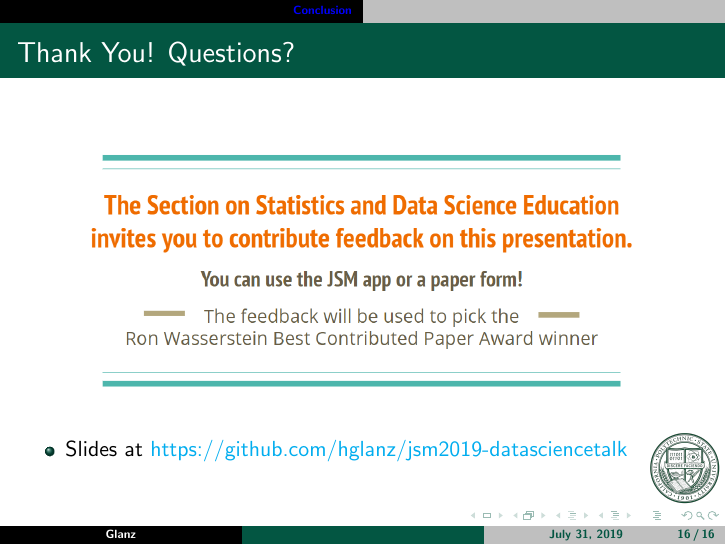
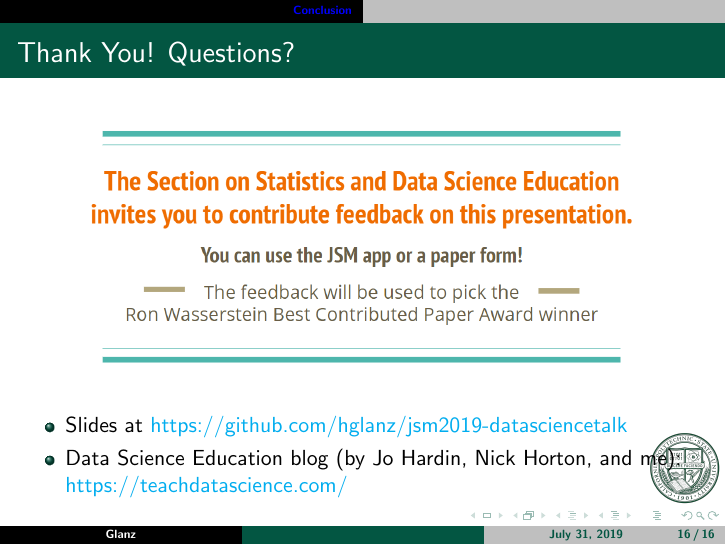
Before and after one commit to hglanz/jsm2019-datasciencetalk, LaTeX slides (Glanz-JSM2019.tex): page 38 of 38. Compiled offline with pdfLaTeX.

Commit message:
blog link on last slide

```diff
--- a/Glanz-JSM2019.tex
+++ b/Glanz-JSM2019.tex
@@ -47,7 +47,7 @@
 \usepackage{epstopdf}
 %\usepackage{graphicx}
 \usepackage{setspace}
-\usepackage{comment}
+%\usepackage{comment}
 %\usepackage[dvipdf]{graphicx}
 
 \hypersetup{
@@ -289,6 +289,7 @@
 \end{center}
 \bi
 	\item Slides at \href{https://github.com/hglanz/jsm2019-datasciencetalk}{https://github.com/hglanz/jsm2019-datasciencetalk}
+	\item Data Science Education blog (by Jo Hardin, Nick Horton, and me): \href{https://teachdatascience.com/}{https://teachdatascience.com/}
 \ei
 \end{frame}
 
```
Also changed, not shown: Glanz-JSM2019.pdf, 2 other files.
